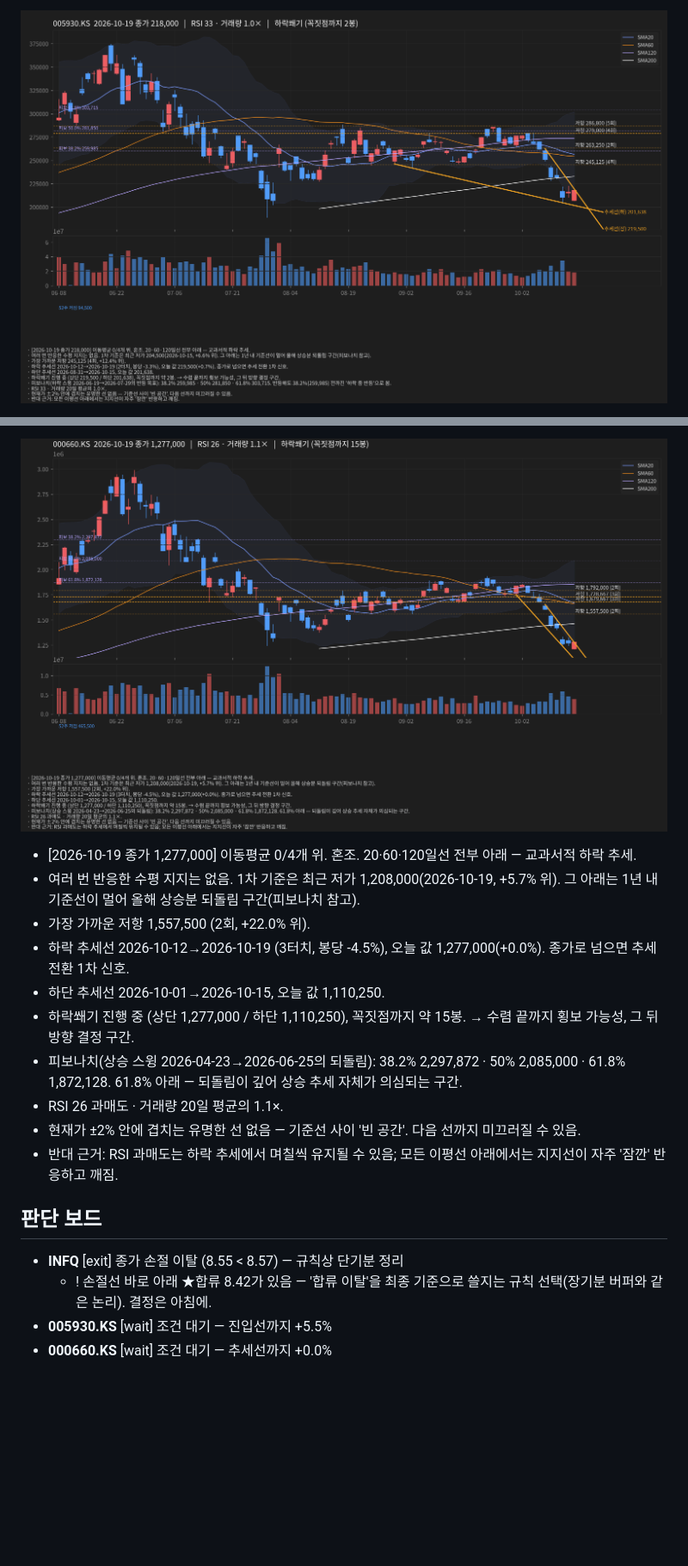
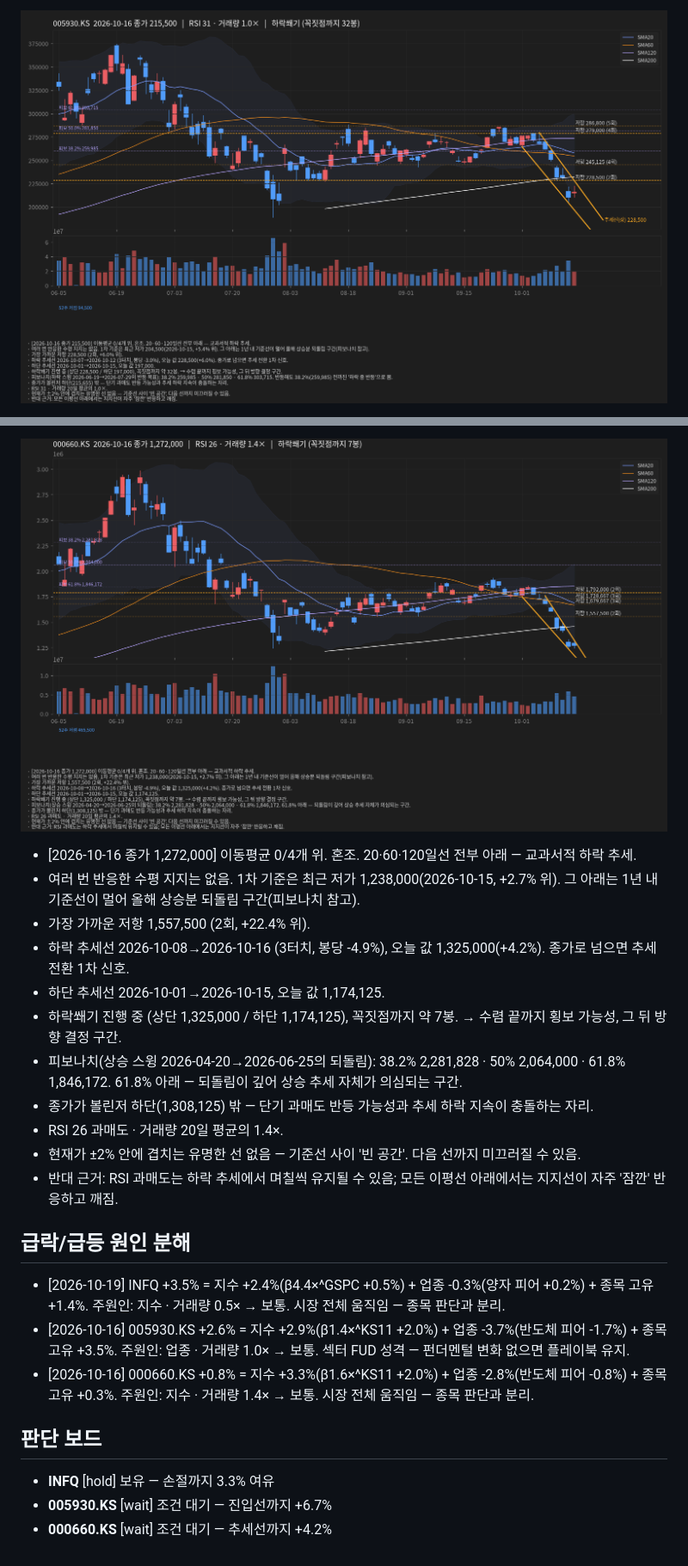
Before and after one commit to mannolmeok/investool, a Markdown page: out/summary.md, 2 parts joined by grey strips. Shown at 86% size. Drawn GitHub-style; pictures changed too: out/000660.KS.png, out/005930.KS.png; blank space fills up the shorter version.

```diff
--- a/out/summary.md
+++ b/out/summary.md
@@ -32,17 +33,22 @@
 ![000660.KS](./000660.KS.png)
-- [2026-10-19 종가 1,277,000] 이동평균 0/4개 위. 혼조. 20·60·120일선 전부 아래 — 교과서적 하락 추세.
-- 여러 번 반응한 수평 지지는 없음. 1차 기준은 최근 저가 1,208,000(2026-10-19, +5.7% 위). 그 아래는 1년 내 기준선이 멀어 올해 상승분 되돌림 구간(피보나치 참고).
-- 가장 가까운 저항 1,557,500 (2회, +22.0% 위).
-- 하락 추세선 2026-10-12→2026-10-19 (3터치, 봉당 -4.5%), 오늘 값 1,277,000(+0.0%). 종가로 넘으면 추세 전환 1차 신호.
-- 하단 추세선 2026-10-01→2026-10-15, 오늘 값 1,110,250.
-- 하락쐐기 진행 중 (상단 1,277,000 / 하단 1,110,250), 꼭짓점까지 약 15봉. → 수렴 끝까지 횡보 가능성, 그 뒤 방향 결정 구간.
-- 피보나치(상승 스윙 2026-04-23→2026-06-25의 되돌림): 38.2% 2,297,872 · 50% 2,085,000 · 61.8% 1,872,128. 61.8% 아래 — 되돌림이 깊어 상승 추세 자체가 의심되는 구간.
-- RSI 26 과매도 · 거래량 20일 평균의 1.1×.
+- [2026-10-16 종가 1,272,000] 이동평균 0/4개 위. 혼조. 20·60·120일선 전부 아래 — 교과서적 하락 추세.
+- 여러 번 반응한 수평 지지는 없음. 1차 기준은 최근 저가 1,238,000(2026-10-15, +2.7% 위). 그 아래는 1년 내 기준선이 멀어 올해 상승분 되돌림 구간(피보나치 참고).
+- 가장 가까운 저항 1,557,500 (2회, +22.4% 위).
+- 하락 추세선 2026-10-08→2026-10-16 (3터치, 봉당 -4.9%), 오늘 값 1,325,000(+4.2%). 종가로 넘으면 추세 전환 1차 신호.
+- 하단 추세선 2026-10-01→2026-10-15, 오늘 값 1,174,125.
+- 하락쐐기 진행 중 (상단 1,325,000 / 하단 1,174,125), 꼭짓점까지 약 7봉. → 수렴 끝까지 횡보 가능성, 그 뒤 방향 결정 구간.
+- 피보나치(상승 스윙 2026-04-20→2026-06-25의 되돌림): 38.2% 2,281,828 · 50% 2,064,000 · 61.8% 1,846,172. 61.8% 아래 — 되돌림이 깊어 상승 추세 자체가 의심되는 구간.
+- 종가가 볼린저 하단(1,308,125) 밖 — 단기 과매도 반등 가능성과 추세 하락 지속이 충돌하는 자리.
+- RSI 26 과매도 · 거래량 20일 평균의 1.4×.
 - 현재가 ±2% 안에 겹치는 유명한 선 없음 — 기준선 사이 '빈 공간'. 다음 선까지 미끄러질 수 있음.
 - 반대 근거: RSI 과매도는 하락 추세에서 며칠씩 유지될 수 있음; 모든 이평선 아래에서는 지지선이 자주 '잠깐' 반응하고 깨짐.
 
+## 급락/급등 원인 분해
+- [2026-10-19] INFQ +3.5% = 지수 +2.4%(β4.4×^GSPC +0.5%) + 업종 -0.3%(양자 피어 +0.2%) + 종목 고유 +1.4%. 주원인: 지수 · 거래량 0.5× → 보통. 시장 전체 움직임 — 종목 판단과 분리.
+- [2026-10-16] 005930.KS +2.6% = 지수 +2.9%(β1.4×^KS11 +2.0%) + 업종 -3.7%(반도체 피어 -1.7%) + 종목 고유 +3.5%. 주원인: 업종 · 거래량 1.0× → 보통. 섹터 FUD 성격 — 펀더멘털 변화 없으면 플레이북 유지.
+- [2026-10-16] 000660.KS +0.8% = 지수 +3.3%(β1.6×^KS11 +2.0%) + 업종 -2.8%(반도체 피어 -0.8%) + 종목 고유 +0.3%. 주원인: 지수 · 거래량 1.4× → 보통. 시장 전체 움직임 — 종목 판단과 분리.
+
 ## 판단 보드
-- **INFQ** [exit] 종가 손절 이탈 (8.55 < 8.57) — 규칙상 단기분 정리
-  - ! 손절선 바로 아래 ★합류 8.42가 있음 — '합류 이탈'을 최종 기준으로 쓸지는 규칙 선택(장기분 버퍼와 같은 논리). 결정은 아침에.
-- **005930.KS** [wait] 조건 대기 — 진입선까지 +5.5%
-- **000660.KS** [wait] 조건 대기 — 추세선까지 +0.0%
+- **INFQ** [hold] 보유 — 손절까지 3.3% 여유
+- **005930.KS** [wait] 조건 대기 — 진입선까지 +6.7%
+- **000660.KS** [wait] 조건 대기 — 추세선까지 +4.2%
```
Also changed, not shown: other parts of out/summary.md (+21 -20 lines), out/INFQ.png, 16 other files.
